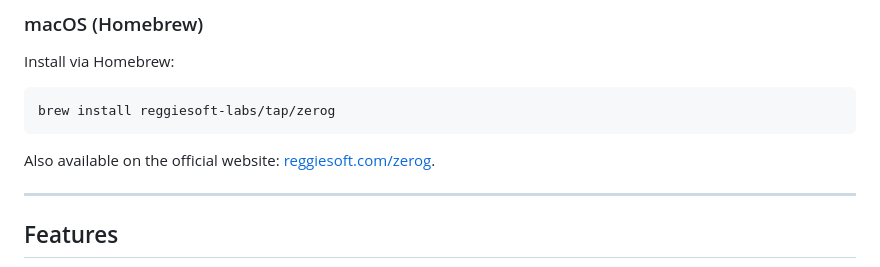
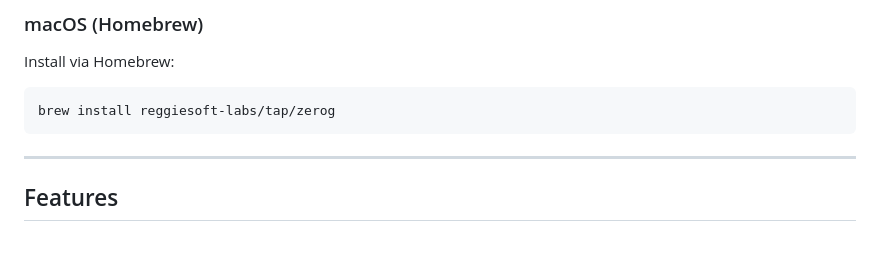
Before and after one commit to reggiesoft-labs/zerog, a Markdown page: README.md, the part around the change. Rendered like a GitHub page; blank space fills up the shorter version.

Commit message:
Remove website link from README

````diff
--- a/README.md
+++ b/README.md
@@ -30,7 +30,6 @@ Install via Homebrew:
 brew install reggiesoft-labs/tap/zerog
 ```
 
-Also available on the official website: [reggiesoft.com/zerog](https://reggiesoft.com/zerog/).
 
 ---
 
````
